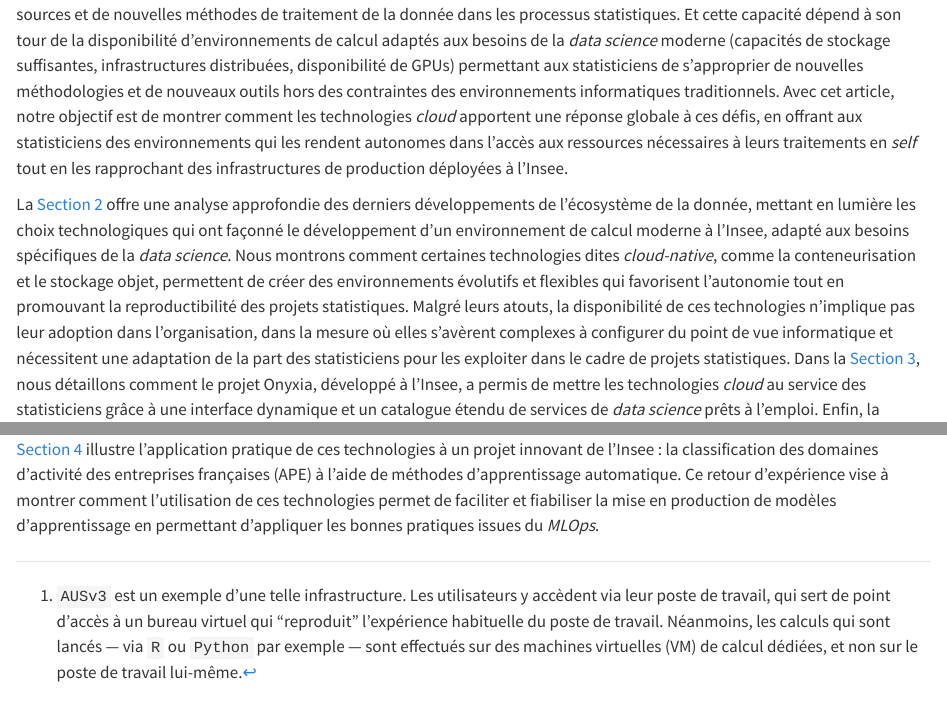
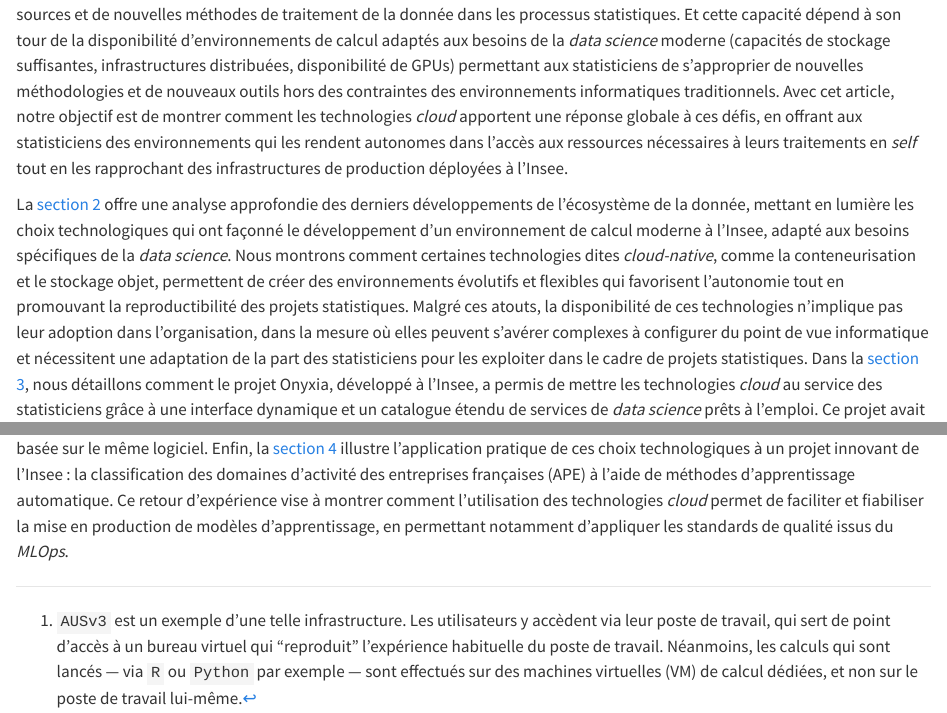
Before and after one commit to InseeFrLab/DT-cloud-prod-stat, a Quarto document (src/introduction/index.qmd): the page in a window 1100 px wide, from 2040 px down, and a second part further down, joined at a grey line. Rendered offline with R 4.5, knitr and Pandoc in place of Quarto, with nearby package versions.

Commit message:
évoque courrier des stats dans l'intro

```diff
--- a/src/introduction/index.qmd
+++ b/src/introduction/index.qmd
@@ -14,4 +14,3 @@ Un troisième défi concerne la difficulté de passer des expérimentations inno
 
 Ces différents défis ont un thème sous-jacent commun : le besoin d’une plus grande autonomie. La capacité des méthodes de *data science* à améliorer la production des statistiques publiques dépend crucialement de la capacité à intégrer de nouvelles sources et de nouvelles méthodes de traitement de la donnée dans les processus statistiques. Et cette capacité dépend à son tour de la disponibilité d'environnements de calcul adaptés aux besoins de la *data science* moderne (capacités de stockage suffisantes, infrastructures distribuées, disponibilité de GPUs) permettant aux statisticiens de s'approprier de nouvelles méthodologies et de nouveaux outils hors des contraintes des environnements informatiques traditionnels. Avec cet article, notre objectif est de montrer comment les technologies *cloud* apportent une réponse globale à ces défis, en offrant aux statisticiens des environnements qui les rendent autonomes dans l'accès aux ressources nécessaires à leurs traitements en *self* tout en les rapprochant des infrastructures de production déployées à l'Insee.
 
-La [Section 2](/src/principles/index.qmd#sec-principles) offre une analyse approfondie des derniers développements de l’écosystème de la donnée, mettant en lumière les choix technologiques qui ont façonné le développement d’un environnement de calcul moderne à l'Insee, adapté aux besoins spécifiques de la *data science*. Nous montrons comment certaines technologies dites *cloud-native*, comme la conteneurisation et le stockage objet, permettent de créer des environnements évolutifs et flexibles qui favorisent l’autonomie tout en promouvant la reproductibilité des projets statistiques. Malgré leurs atouts, la disponibilité de ces technologies n'implique pas leur adoption dans l'organisation, dans la mesure où elles s'avèrent complexes à configurer du point de vue informatique et nécessitent une adaptation de la part des statisticiens pour les exploiter dans le cadre de projets statistiques. Dans la [Section 3](/src/implementation/index.qmd#sec-implementation), nous détaillons comment le projet Onyxia, développé à l'Insee, a permis de mettre les technologies *cloud* au service des statisticiens grâce à une interface dynamique et un catalogue étendu de services de *data science* prêts à l’emploi. Enfin, la [Section 4](/src/mlops/index.qmd#sec-mlops) illustre l'application pratique de ces technologies à un projet innovant de l'Insee : la classification des domaines d'activité des entreprises françaises (APE) à l'aide de méthodes d'apprentissage automatique. Ce retour d'expérience vise à montrer comment l’utilisation de ces technologies permet de faciliter et fiabiliser la mise en production de modèles d’apprentissage en permettant d'appliquer les bonnes pratiques issues du *MLOps*.
@@ -18,2 +18,3 @@ La [Section 2](/src/principles/index.qmd#sec-principles) offre une analyse appro
+permet de faciliter et fiabiliser la mise en production de modèles d’apprentissage, en permettant notamment d'appliquer les standards de qualité issus du *MLOps*.
 
 [^aus]: `AUSv3` est un exemple d'une telle infrastructure. Les utilisateurs y accèdent via leur poste de travail, qui sert de point d'accès à un bureau virtuel qui "reproduit" l'expérience habituelle du poste de travail. Néanmoins, les calculs qui sont lancés — via `R` ou `Python` par exemple — sont effectués sur des machines virtuelles (VM) de calcul dédiées, et non sur le poste de travail lui-même.
```
Also changed, not shown: src/introduction/index.qmd (1 more changed lines).
